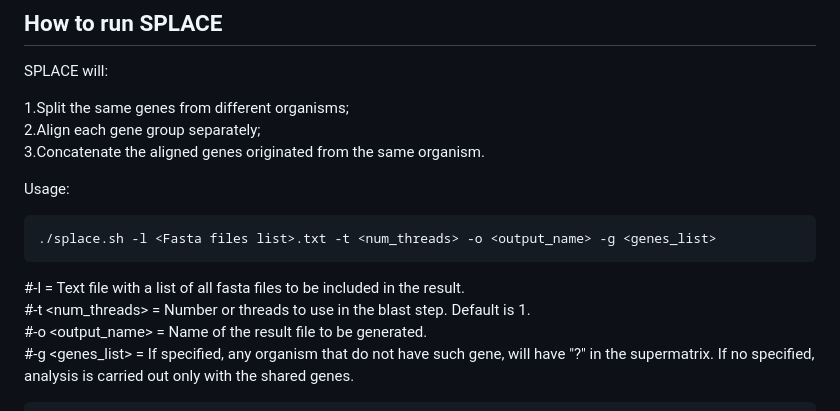
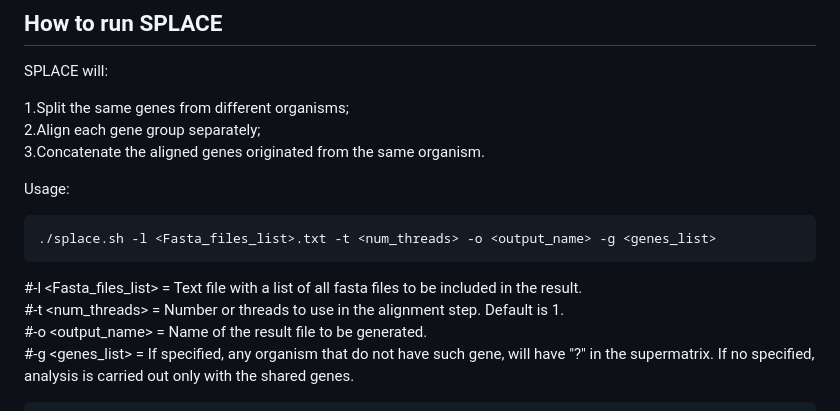
Before and after one commit to reinator/splace, a Markdown page: README.md, the part around the change. Drawn GitHub-style.

```diff
--- a/README.md
+++ b/README.md
@@ -19,11 +19,11 @@ SPLACE will:
 Usage:
 
 ~~~
-./splace.sh -l <Fasta files list>.txt -t <num_threads> -o <output_name> -g <genes_list>
+./splace.sh -l <Fasta_files_list>.txt -t <num_threads> -o <output_name> -g <genes_list>
 ~~~
 
-#-l <Fasta files list> = Text file with a list of all fasta files to be included in the result.\
-#-t <num_threads> = Number or threads to use in the blast step. Default is 1.\
+#-l <Fasta_files_list> = Text file with a list of all fasta files to be included in the result.\
+#-t <num_threads> = Number or threads to use in the alignment step. Default is 1.\
 #-o <output_name> = Name of the result file to be generated.\
 #-g <genes_list> = If specified, any organism that do not have such gene, will have "?" in the supermatrix. If no specified, analysis is carried out only with the shared genes.
 
```
